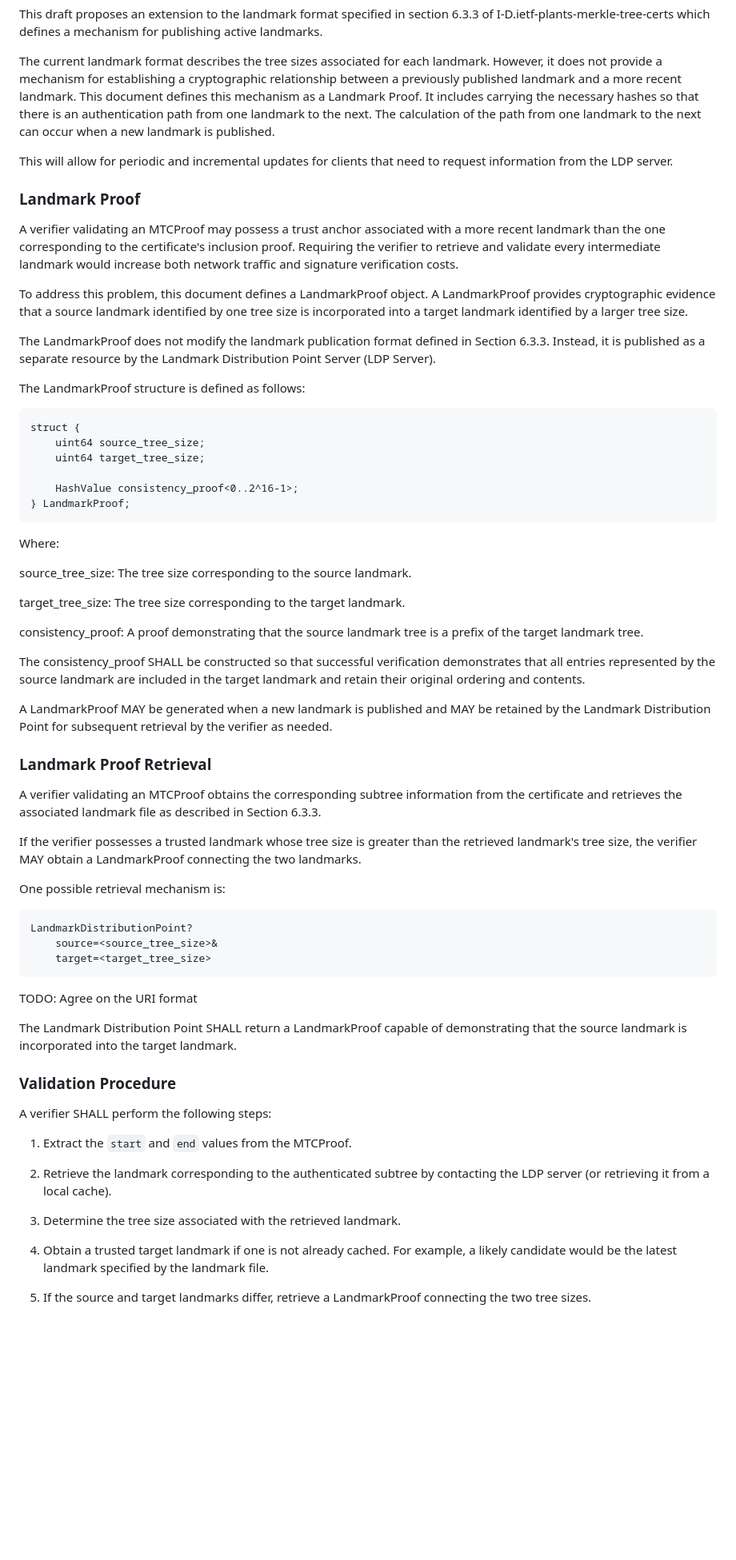
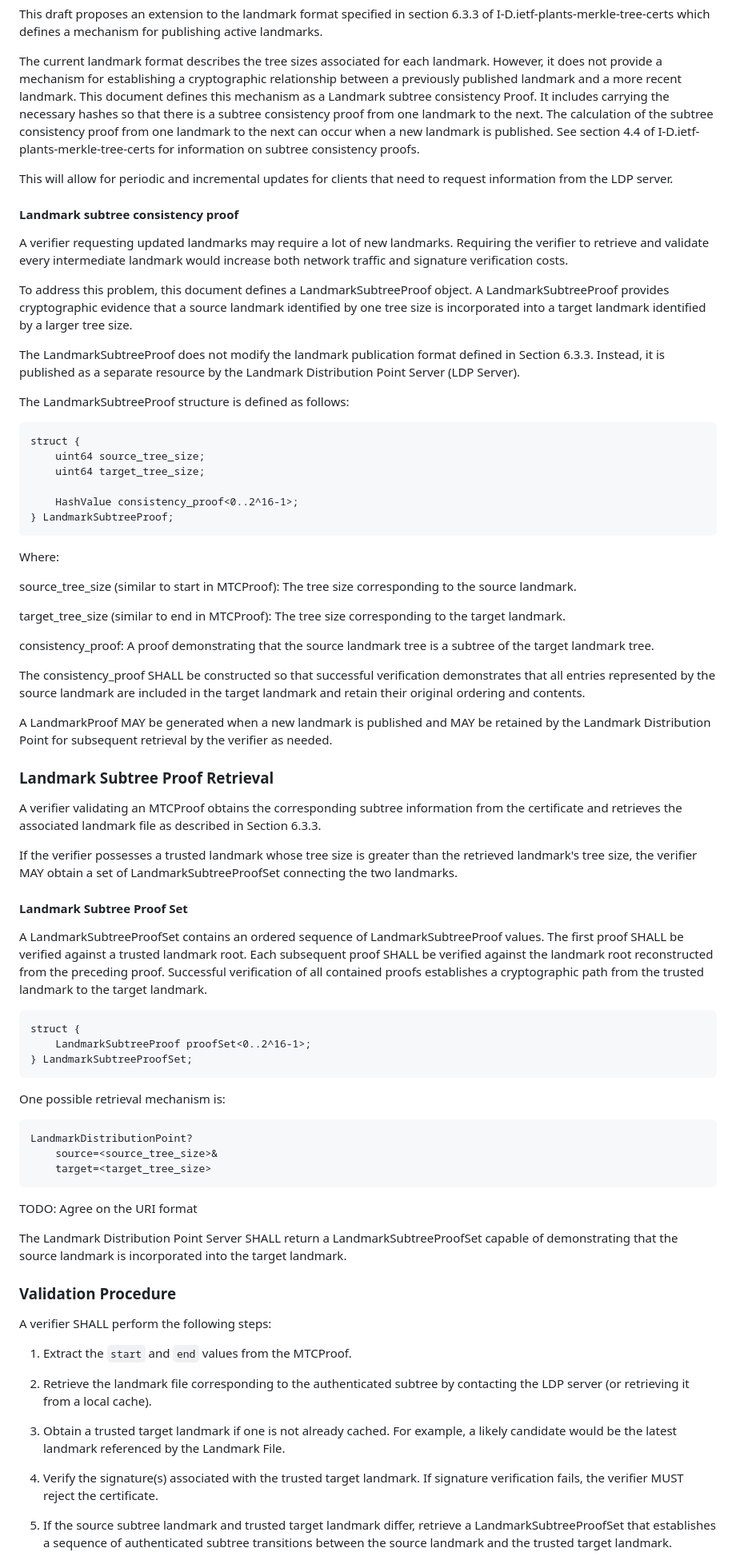
Before and after one commit to johngray-dev/draft-gray-plants-mtc-deploy-use-cases, a Markdown page: draft-gray-plants-mtc-deploy-use-cases.md, the part around one of its changes. Shown at 80% size. Drawn GitHub-style; blank space fills up the shorter version.

Commit message:
Added more clarity around LandmarkSubTree proofs based on Luke's comments

```diff
--- a/draft-gray-plants-mtc-deploy-use-cases.md
+++ b/draft-gray-plants-mtc-deploy-use-cases.md
@@ -230,34 +230,34 @@ The current landmark format describes the tree sizes associated for each
 landmark.  However, it does not provide a mechanism for establishing a
 cryptographic relationship between a previously published landmark and a
 more recent landmark.  This document defines this mechanism as a Landmark
-Proof.  It includes carrying the necessary hashes so that there is an
-authentication path from one landmark to the next.  The calculation of the
-path from one landmark to the next can occur when a new landmark is published.
+subtree consistency Proof.  It includes carrying the necessary hashes so
+that there is a subtree consistency proof from one landmark to the next.
+The calculation of the subtree consistency proof from one landmark to the
+next can occur when a new landmark is published.  See section
+4.4 of I-D.ietf-plants-merkle-tree-certs for information on subtree
+consistency proofs.
 
 This will allow for periodic and incremental updates for clients that need to
 request information from the LDP server.
 
+#### Landmark subtree consistency proof
 
-### Landmark Proof
-
-A verifier validating an MTCProof may possess a trust anchor
-associated with a more recent landmark than the one
-corresponding to the certificate's inclusion proof.  Requiring
-the verifier to retrieve and validate every intermediate
+A verifier requesting updated landmarks may require a lot of new landmarks.
+Requiring the verifier to retrieve and validate every intermediate
 landmark would increase both network traffic and signature
 verification costs.
 
-To address this problem, this document defines a LandmarkProof
-object.  A LandmarkProof provides cryptographic evidence that a
-source landmark identified by one tree size is incorporated
+To address this problem, this document defines a
+LandmarkSubtreeProof object.  A LandmarkSubtreeProof provides cryptographic
+evidence that a source landmark identified by one tree size is incorporated
 into a target landmark identified by a larger tree size.
 
-The LandmarkProof does not modify the landmark publication
+The LandmarkSubtreeProof does not modify the landmark publication
 format defined in Section 6.3.3.  Instead, it is published as a
 separate resource by the Landmark Distribution Point Server
 (LDP Server).
 
-The LandmarkProof structure is defined as follows:
+The LandmarkSubtreeProof structure is defined as follows:
 
 ~~~
 struct {
@@ -265,20 +265,20 @@ struct {
     uint64 target_tree_size;
 
     HashValue consistency_proof<0..2^16-1>;
-} LandmarkProof;
+} LandmarkSubtreeProof;
 ~~~
 
 Where:
 
-source_tree_size:
+source_tree_size (similar to start in MTCProof):
    The tree size corresponding to the source landmark.
 
-target_tree_size:
+target_tree_size (similar to end in MTCProof):
    The tree size corresponding to the target landmark.
 
 consistency_proof:
    A proof demonstrating that the source landmark tree is a
-   prefix of the target landmark tree.
+   subtree of the target landmark tree.
 
 The consistency_proof SHALL be constructed so that successful
 verification demonstrates that all entries represented by the
@@ -289,7 +289,7 @@ A LandmarkProof MAY be generated when a new landmark is
 published and MAY be retained by the Landmark Distribution
 Point for subsequent retrieval by the verifier as needed.
 
-### Landmark Proof Retrieval
+### Landmark Subtree Proof Retrieval
 
 A verifier validating an MTCProof obtains the corresponding
 subtree information from the certificate and retrieves the
@@ -297,7 +297,18 @@ associated landmark file as described in Section 6.3.3.
 
 If the verifier possesses a trusted landmark whose tree size is
 greater than the retrieved landmark's tree size, the verifier
-MAY obtain a LandmarkProof connecting the two landmarks.
+MAY obtain a set of LandmarkSubtreeProofSet connecting the two
+landmarks.
+
+#### Landmark Subtree Proof Set
+
+A LandmarkSubtreeProofSet contains an ordered sequence of LandmarkSubtreeProof values. The first proof SHALL be verified against a trusted landmark root. Each subsequent proof SHALL be verified against the landmark root reconstructed from the preceding proof. Successful verification of all contained proofs establishes a cryptographic path from the trusted landmark to the target landmark.
+
+~~~
+struct {
+    LandmarkSubtreeProof proofSet<0..2^16-1>;
+} LandmarkSubtreeProofSet;
+~~~
 
 One possible retrieval mechanism is:
 
@@ -309,8 +320,8 @@ LandmarkDistributionPoint?
 
 TODO:  Agree on the URI format
 
-The Landmark Distribution Point SHALL return a LandmarkProof
-capable of demonstrating that the source landmark is
+The Landmark Distribution Point Server SHALL return a
+LandmarkSubtreeProofSet capable of demonstrating that the source landmark is
 incorporated into the target landmark.
 
 ### Validation Procedure
@@ -319,17 +330,20 @@ A verifier SHALL perform the following steps:
 
 1.  Extract the `start` and `end` values from the MTCProof.
 
-2.  Retrieve the landmark corresponding to the authenticated
+2.  Retrieve the landmark file corresponding to the authenticated
     subtree by contacting the LDP server (or retrieving it
     from a local cache).
 
-4.  Determine the tree size associated with the retrieved
-    landmark.
+3.  Obtain a trusted target landmark if one is not already
+    cached. For example, a likely candidate would be the latest
+    landmark referenced by the Landmark File.
 
-5.  Obtain a trusted target landmark if one is not already
-    cached.  For example, a likely candidate would be the
-    latest landmark specified by the landmark file.
+4.  Verify the signature(s) associated with the trusted target
+    landmark.  If signature verification fails, the verifier MUST
+    reject the certificate.
 
-6.  If the source and target landmarks differ, retrieve a
-    LandmarkProof connecting the two tree sizes.
+6.  If the source subtree landmark and trusted target landmark differ,
+    retrieve a LandmarkSubtreeProofSet that establishes a
+    sequence of authenticated subtree transitions between the
+    source landmark and the trusted target landmark.
 
```
Also changed, not shown: other parts of draft-gray-plants-mtc-deploy-use-cases.md (+17 -11 lines).
